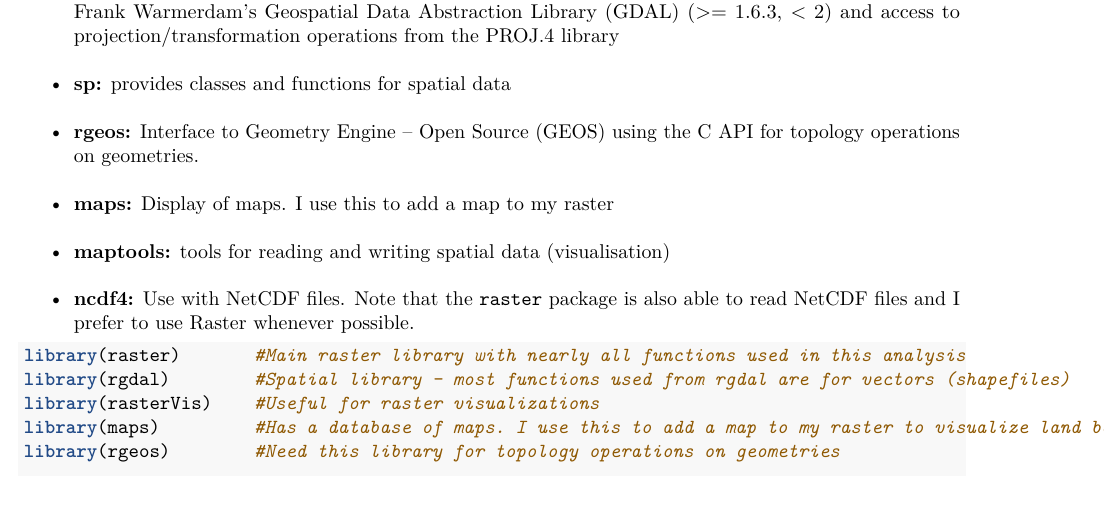
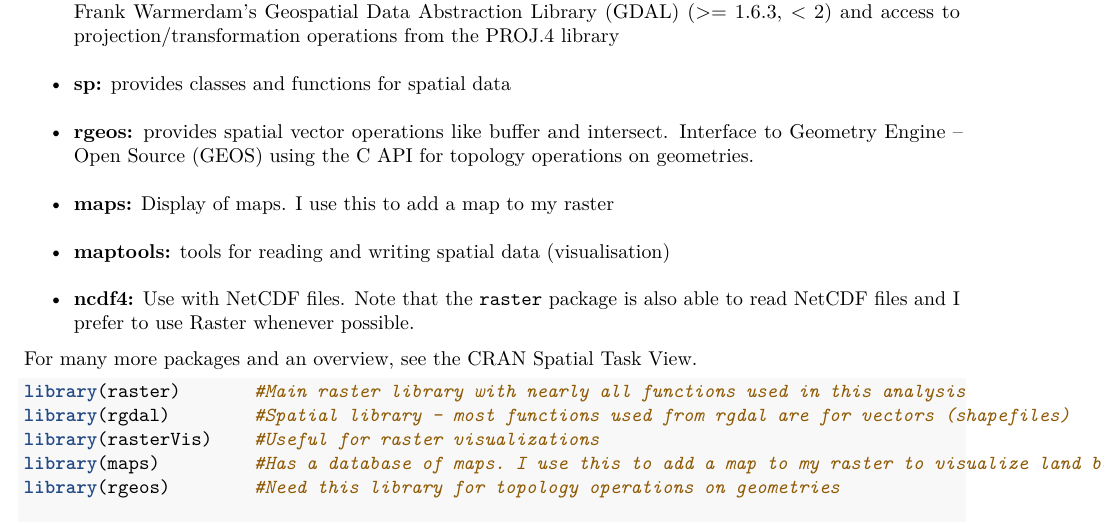
Before and after one commit to jamiecmontgomery/spatial-analysis-R, an R Markdown document (intro_spatial_data_R.Rmd): part of page 3 of 11, cut so that both start at the same text. Rendered offline with R 4.5, knitr and Pandoc, then LaTeX, with nearby package versions; some code elsewhere in the file could not run offline.

Commit message:
Update intro_spatial_data_R.Rmd

````diff
--- a/intro_spatial_data_R.Rmd
+++ b/intro_spatial_data_R.Rmd
@@ -51,10 +51,12 @@
 * **raster:** Reading, writing, manipulating, analyzing and modeling of gridded spatial data
 * **rgdal:** Provides the most important and basic spatial functionalities. Provides bindings to Frank Warmerdam’s Geospatial Data Abstraction Library (GDAL) (>= 1.6.3, < 2) and access to projection/transformation operations from the PROJ.4 library
 * **sp:** provides classes and functions for spatial data
-* **rgeos:** Interface to Geometry Engine – Open Source (GEOS) using the C API for topology operations on geometries.
+* **rgeos:** provides spatial vector operations like buffer and intersect. Interface to Geometry Engine – Open Source (GEOS) using the C API for topology operations on geometries.
 * **maps:** Display of maps. I use this to add a map to my raster
 * **maptools:** tools for reading and writing spatial data (visualisation)
 * **ncdf4:** Use with NetCDF files. Note that the `raster` package is also able to read NetCDF files and I prefer to use Raster whenever possible.
+
+For many more packages and an overview, see the [CRAN Spatial Task View](https://cran.r-project.org/web/views/Spatial.html).
 
 ```{r libraries,message=F}
 
````
